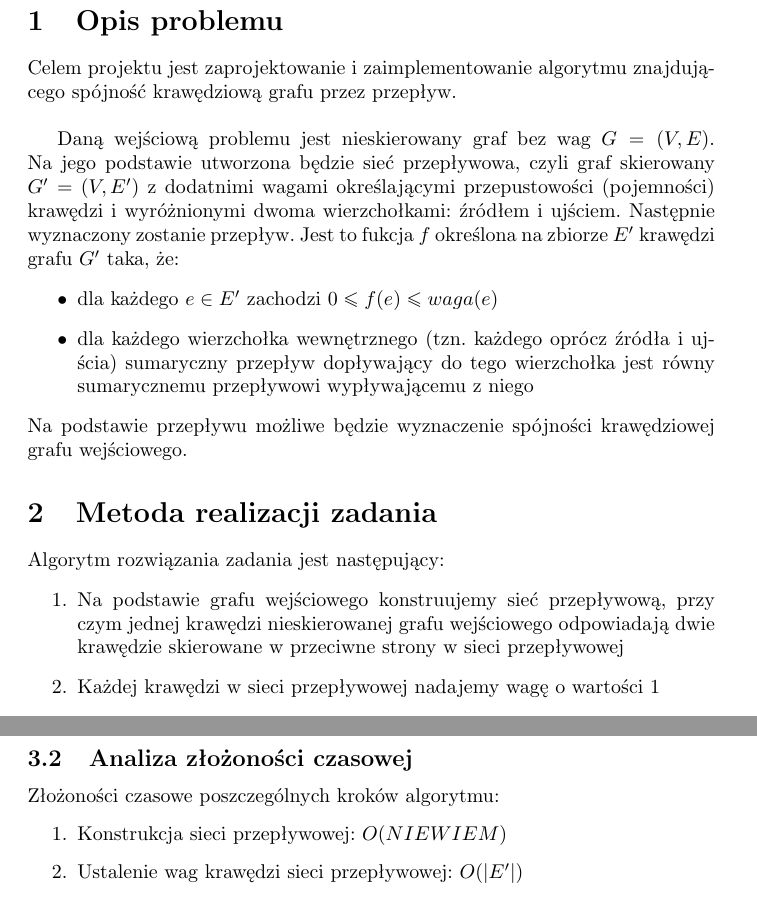
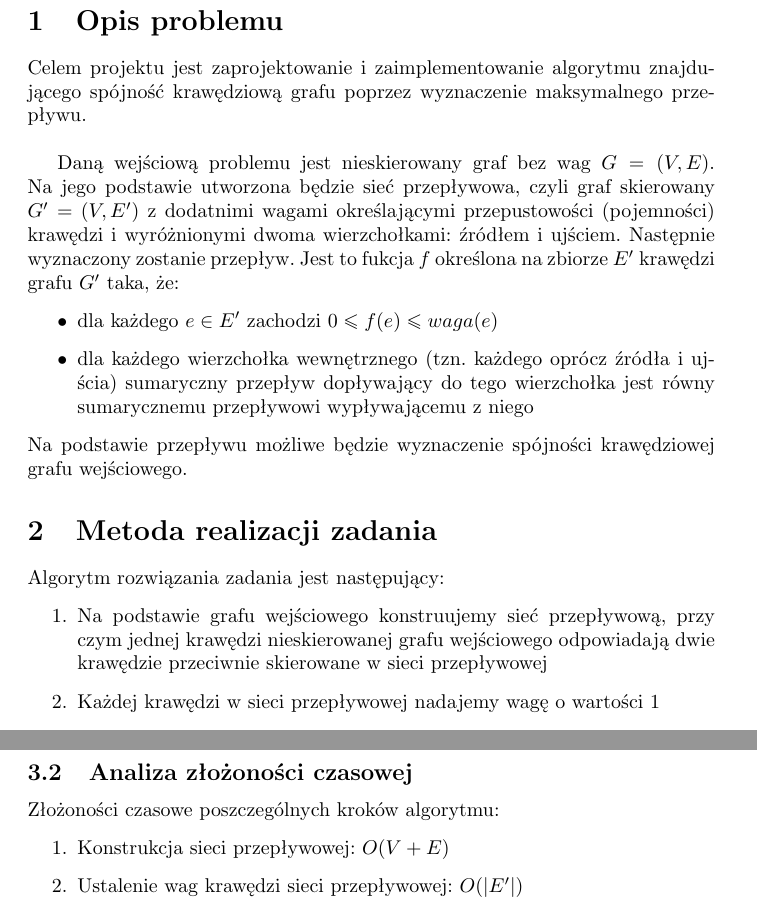
Before and after one commit to anyanyany/AdvancedAlgorithmsProject, a LaTeX document (main.tex): two parts of pages 2 and 3 of 4, joined at a grey line, cut so that both start at the same text. Compiled offline with pdfLaTeX.

Commit message:
new version

```diff
--- a/main.tex
+++ b/main.tex
@@ -51,7 +51,7 @@ Piotr \textsc{Waszkiewicz}\\
 
 \section{Opis problemu}\\
 
-Celem projektu jest zaprojektowanie i zaimplementowanie algorytmu znajdującego spójność krawędziową grafu przez przepływ.\\
+Celem projektu jest zaprojektowanie i zaimplementowanie algorytmu znajdującego spójność krawędziową grafu poprzez wyznaczenie maksymalnego przepływu.\\
 
 Daną wejściową problemu jest nieskierowany graf bez wag $G=(V,E)$. Na jego podstawie utworzona będzie sieć przepływowa, czyli graf skierowany $G'=(V,E')$ z dodatnimi wagami określającymi przepustowości (pojemności) krawędzi i wyróżnionymi dwoma wierzchołkami: źródłem i ujściem. Następnie wyznaczony zostanie przepływ. Jest to fukcja $f$ określona na zbiorze $E'$ krawędzi grafu $G'$ taka, że:
 \begin{itemize}
@@ -66,7 +66,7 @@ Na podstawie przepływu możliwe będzie wyznaczenie spójności krawędziowej g
 
 Algorytm rozwiązania zadania jest następujący:
 \begin{enumerate}
-\item Na podstawie grafu wejściowego konstruujemy sieć przepływową, przy czym jednej krawędzi nieskierowanej grafu wejściowego odpowiadają dwie krawędzie skierowane w przeciwne strony w sieci przepływowej
+\item Na podstawie grafu wejściowego konstruujemy sieć przepływową, przy czym jednej krawędzi nieskierowanej grafu wejściowego odpowiadają dwie krawędzie przeciwnie skierowane w sieci przepływowej
 \item Każdej krawędzi w sieci przepływowej nadajemy wagę o wartości 1
 \item Dla każdej pary wierzchołków sieci przepływowej wyznaczamy maksymalny przepływ między nimi przy użyciu algorytmu Forda-Fulkersona
 \item Ze wszystkich wyznaczonych maksymalnych przepływów wybieramy ten o minimalnej wartości
@@ -103,7 +103,7 @@ Ponieważ w skonstruowanej sieci przepływowej wszystkie krawędzie mają przepu
 
 Złożoności czasowe poszczególnych kroków algorytmu:
 \begin{enumerate}
-\item Konstrukcja sieci przepływowej: $O(NIE WIEM)$
+\item Konstrukcja sieci przepływowej: $O(V+E)$
 \item Ustalenie wag krawędzi sieci przepływowej: $O(|E'|)$
 \item Wyznaczenie maksymalnego przepływu między wszystkimi parami wierzchołków:
 \begin{itemize}
```
Also changed, not shown: AdvancedAlgorithms.pdf, main.tex (2 more changed lines).
